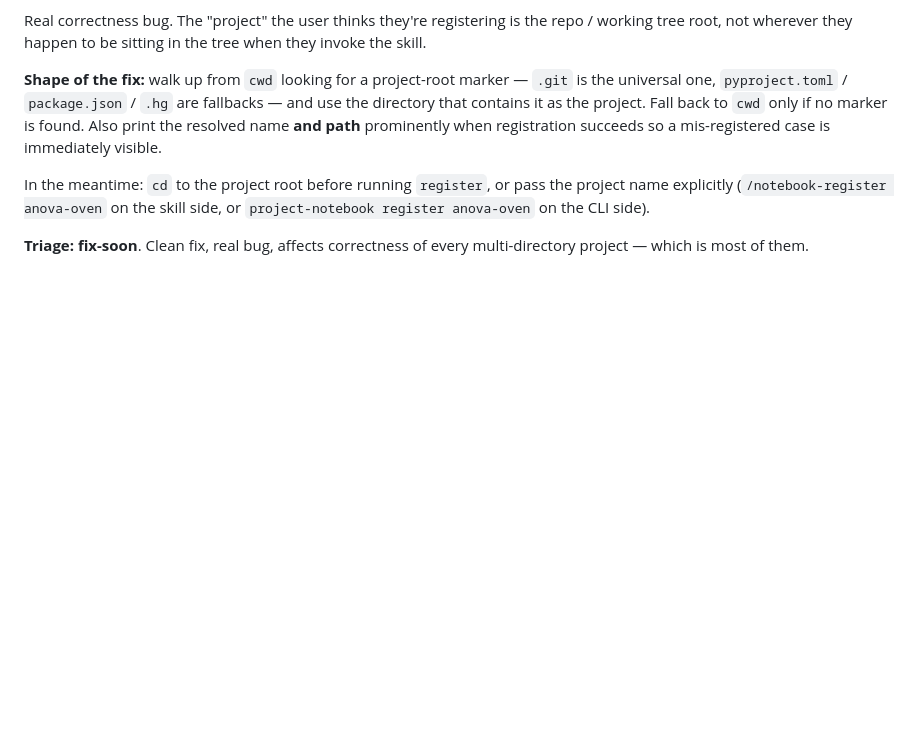
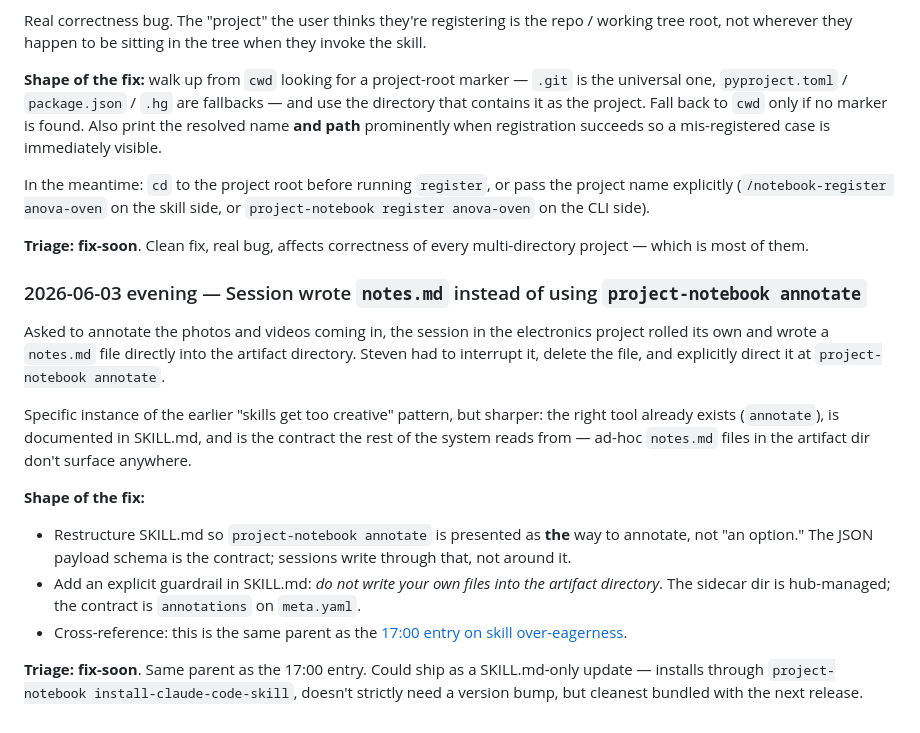
Before and after one commit to stevenlybeck/project-notebook, a Markdown page: DOGFOOD-LOG.md, the part around the change. Rendered like a GitHub page; blank space fills up the shorter version.

Commit message:
Log session-rolled-its-own-notes.md finding from electronics project
Concrete sharper instance of the earlier "skill too eager" entry:
asked to annotate, the session wrote notes.md into the artifact dir
instead of using `project-notebook annotate`. Tagged fix-soon, same
parent as the 17:00 entry — likely lands as a SKILL.md tightening
that makes `annotate` *the* contract and guardrails against
ad-hoc files in the sidecar dir.

Co-Authored-By: Claude Opus 4.7 (1M context) <noreply@anthropic.com>

```diff
--- a/DOGFOOD-LOG.md
+++ b/DOGFOOD-LOG.md
@@ -143,3 +143,32 @@ CLI side).
 
 **Triage:** **fix-soon**. Clean fix, real bug, affects correctness of
 every multi-directory project — which is most of them.
+
+### 2026-06-03 evening — Session wrote `notes.md` instead of using `project-notebook annotate`
+
+Asked to annotate the photos and videos coming in, the session in the
+electronics project rolled its own and wrote a `notes.md` file
+directly into the artifact directory. Steven had to interrupt it,
+delete the file, and explicitly direct it at `project-notebook
+annotate`.
+
+Specific instance of the earlier "skills get too creative" pattern,
+but sharper: the right tool already exists (`annotate`), is documented
+in SKILL.md, and is the contract the rest of the system reads from —
+ad-hoc `notes.md` files in the artifact dir don't surface anywhere.
+
+**Shape of the fix:**
+
+- Restructure SKILL.md so `project-notebook annotate` is presented as
+  **the** way to annotate, not "an option." The JSON payload schema is
+  the contract; sessions write through that, not around it.
+- Add an explicit guardrail in SKILL.md: *do not write your own files
+  into the artifact directory*. The sidecar dir is hub-managed; the
+  contract is `annotations` on `meta.yaml`.
+- Cross-reference: this is the same parent as the [17:00 entry on
+  skill over-eagerness](#2026-06-03-1700-bundled-skill-is-too-eager-to-act-on-artifacts).
+
+**Triage:** **fix-soon**. Same parent as the 17:00 entry. Could ship
+as a SKILL.md-only update — installs through `project-notebook
+install-claude-code-skill`, doesn't strictly need a version bump,
+but cleanest bundled with the next release.
```
